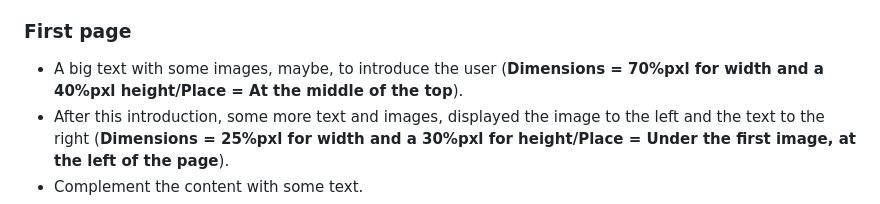
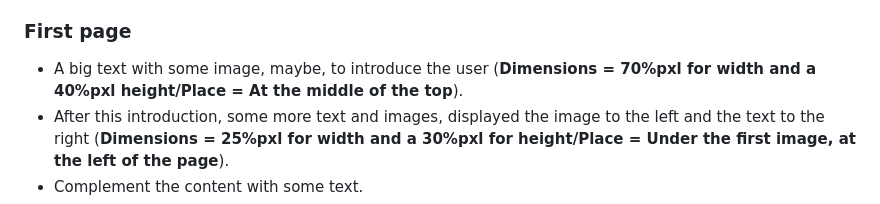
Before and after one commit to guilhermevarolli-collab/SQL-CSS-and-HTML-Tutorials, a Markdown page: planning.md, the part around the change. Rendered like a GitHub page.

Commit message:
Fix typo in planning.md regarding image description

```diff
--- a/planning.md
+++ b/planning.md
@@ -4,7 +4,7 @@
 Some basic white and blue, nothing too fancy, something simple to make people pay attention on the content of the pages (**Maybe make some gradient here and there to give a little style for the pages, or even play with the colour, but always keeping it simple, make black and white, black and blue, blue and red. Something like that**).
 
 ### First page
-- A big text with some images, maybe, to introduce the user (**Dimensions = 70%pxl for width and a 40%pxl height/Place = At the middle of the top**).
+- A big text with some image, maybe, to introduce the user (**Dimensions = 70%pxl for width and a 40%pxl height/Place = At the middle of the top**).
 - After this introduction, some more text and images, displayed the image to the left and the text to the right (**Dimensions = 25%pxl for width and a 30%pxl for height/Place = Under the first image, at the left of the page**).
 - Complement the content with some text.
 - Following the text, there will be 3 images explaining  the 3 themes, like a summary to the informations presented before. (**Dimensions = All of them will have the same dimensions, what will change it's where they will be placed [15%pxl wight and 20%pxl height]/Place = One image at the beginning of the page, at the left, one in the middle of the page, and one at the end of the page, right**).
```
